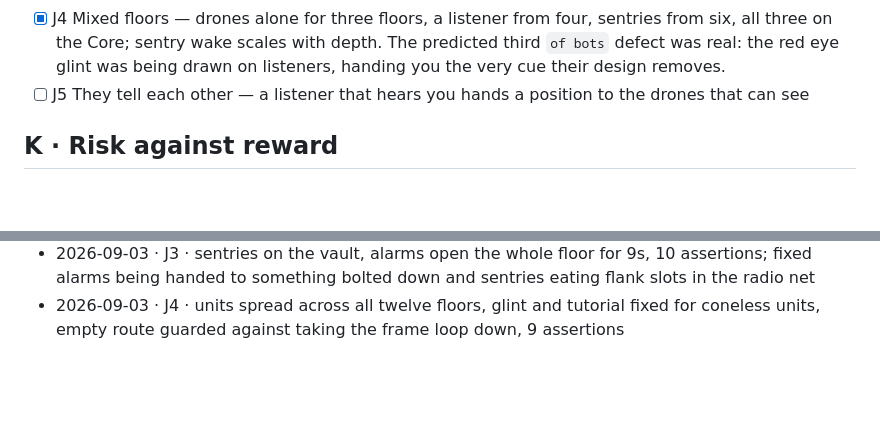
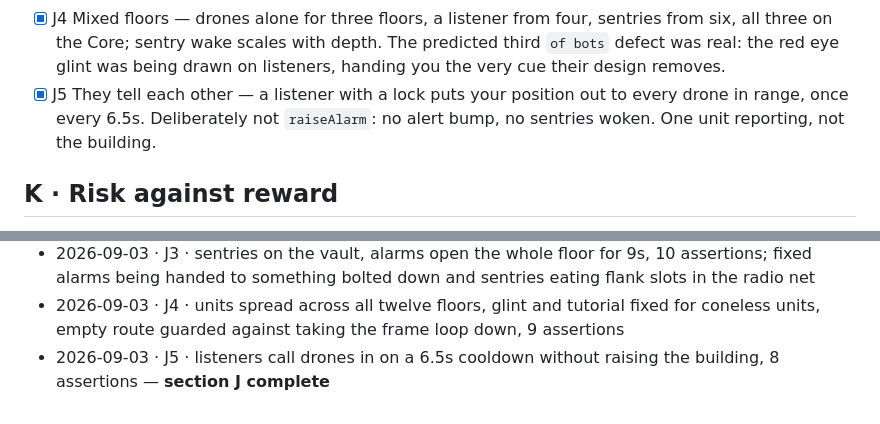
Before and after one commit to krabduke/flashpoint, a Markdown page: docs/BACKLOG.md, 2 parts joined by grey strips. GitHub-like rendering; blank space fills up the shorter version.

Commit message:
Tick J5 — section J complete

```diff
--- a/docs/BACKLOG.md
+++ b/docs/BACKLOG.md
@@ -170,8 +170,9 @@ only to attract something that hunts by sight.
       sentries from six, all three on the Core; sentry wake scales with depth.
       The predicted third `of bots` defect was real: the red eye glint was being
       drawn on listeners, handing you the very cue their design removes.
-- [ ] J5 They tell each other — a listener that hears you hands a position to the
-      drones that can see
+- [x] J5 They tell each other — a listener with a lock puts your position out to
+      every drone in range, once every 6.5s. Deliberately not `raiseAlarm`: no
+      alert bump, no sentries woken. One unit reporting, not the building.
 
 ## K · Risk against reward
 
@@ -265,3 +266,4 @@ Append one line per completed item: `date · id · commit · note`.
 - 2026-09-03 · J2 · reach ring that answers your feet, panned sonar tick, lock-on posture, 6 assertions; fixed duelling faceToward calls and an idle sweep on a coneless thing
 - 2026-09-03 · J3 · sentries on the vault, alarms open the whole floor for 9s, 10 assertions; fixed alarms being handed to something bolted down and sentries eating flank slots in the radio net
 - 2026-09-03 · J4 · units spread across all twelve floors, glint and tutorial fixed for coneless units, empty route guarded against taking the frame loop down, 9 assertions
+- 2026-09-03 · J5 · listeners call drones in on a 6.5s cooldown without raising the building, 8 assertions — **section J complete**
```
